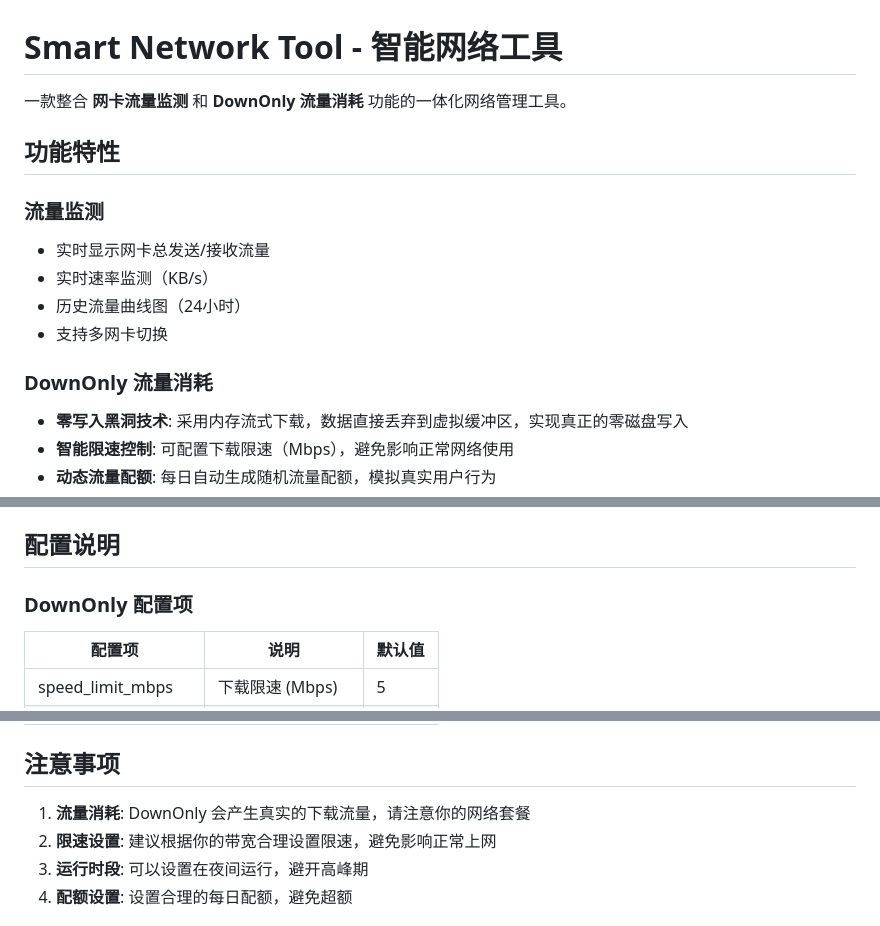
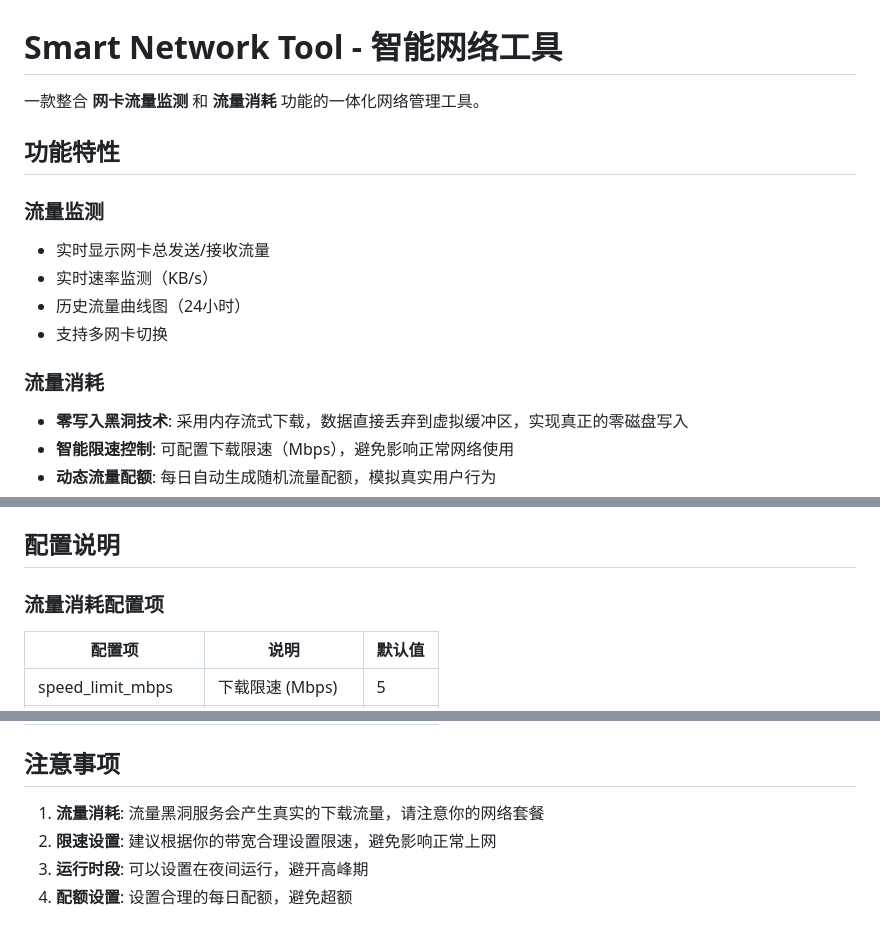
Before and after one commit to nasplycc/snt, a Markdown page: README.md, 3 parts joined by grey strips. Drawn GitHub-style.

Commit message:
Update README for clarity and terminology changes

```diff
--- a/README.md
+++ b/README.md
@@ -1,6 +1,6 @@
 # Smart Network Tool - 智能网络工具
 
-一款整合 **网卡流量监测** 和 **DownOnly 流量消耗** 功能的一体化网络管理工具。
+一款整合 **网卡流量监测** 和 **流量消耗** 功能的一体化网络管理工具。
 
 ## 功能特性
 
@@ -10,7 +10,7 @@
 - 历史流量曲线图（24小时）
 - 支持多网卡切换
 
-### DownOnly 流量消耗
+### 流量消耗
 - **零写入黑洞技术**: 采用内存流式下载，数据直接丢弃到虚拟缓冲区，实现真正的零磁盘写入
 - **智能限速控制**: 可配置下载限速（Mbps），避免影响正常网络使用
 - **动态流量配额**: 每日自动生成随机流量配额，模拟真实用户行为
@@ -156,7 +156,7 @@ Smart-Network-Tool/
 
 ## 配置说明
 
-### DownOnly 配置项
+### 流量消耗配置项
 
 | 配置项 | 说明 | 默认值 |
 |--------|------|--------|
@@ -171,7 +171,7 @@ Smart-Network-Tool/
 
 ## 注意事项
 
-1. **流量消耗**: DownOnly 会产生真实的下载流量，请注意你的网络套餐
+1. **流量消耗**: 流量黑洞服务会产生真实的下载流量，请注意你的网络套餐
 2. **限速设置**: 建议根据你的带宽合理设置限速，避免影响正常上网
 3. **运行时段**: 可以设置在夜间运行，避开高峰期
 4. **配额设置**: 设置合理的每日配额，避免超额
```
Also changed, not shown: other parts of README.md (+1 -1 lines).
